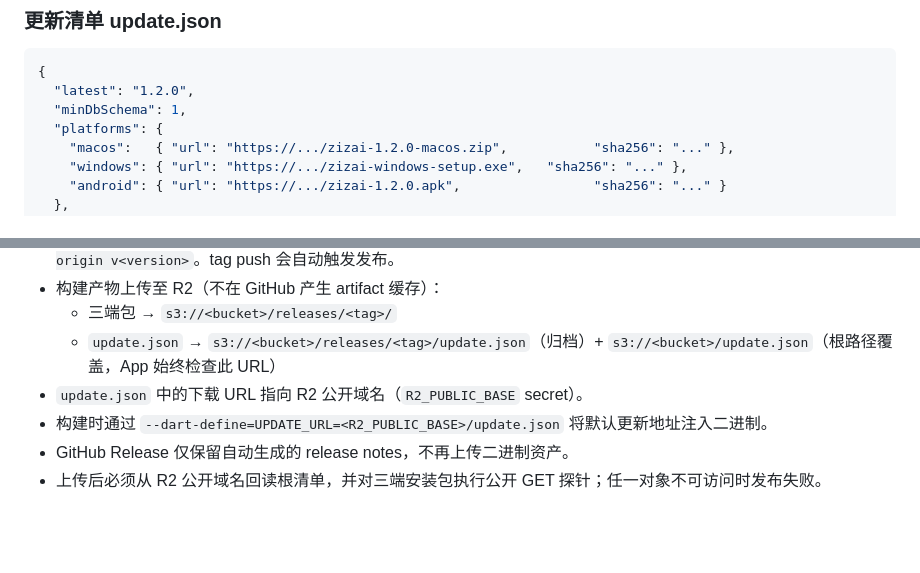
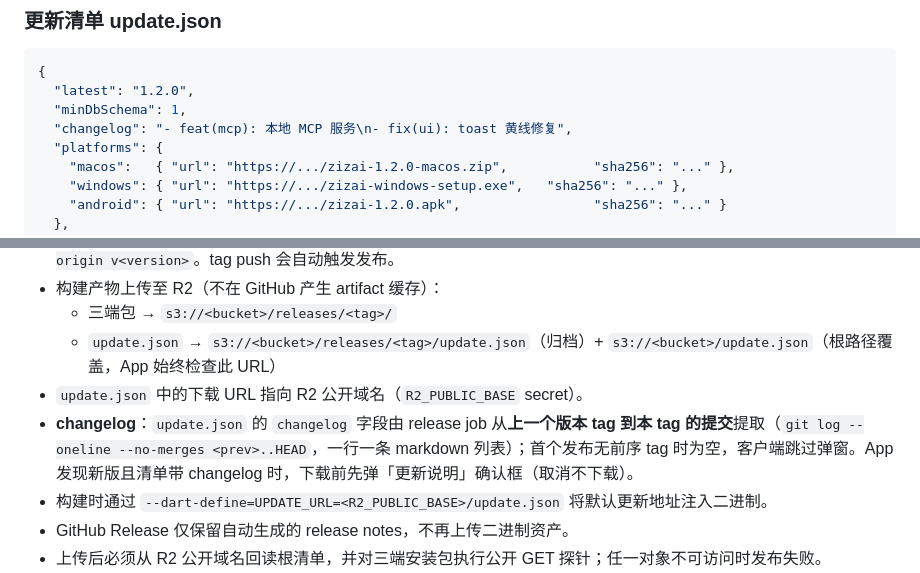
Before and after one commit to zhangmo8/zizai, a Markdown page: docs/app/update.md, 2 parts joined by grey strips. GitHub-like rendering; blank space fills up the shorter version.

Commit message:
docs: changelog field and generation in update.md

```diff
--- a/docs/app/update.md
+++ b/docs/app/update.md
@@ -56,6 +56,7 @@ App 首次启动即可自动检查更新，无需手动配置。
 {
   "latest": "1.2.0",
   "minDbSchema": 1,
+  "changelog": "- feat(mcp): 本地 MCP 服务\n- fix(ui): toast 黄线修复",
   "platforms": {
     "macos":   { "url": "https://.../zizai-1.2.0-macos.zip",           "sha256": "..." },
     "windows": { "url": "https://.../zizai-windows-setup.exe",   "sha256": "..." },
@@ -101,6 +102,7 @@ GitHub Actions 工作流 [build.yml](../../.github/workflows/build.yml) 负责
   - 三端包 → `s3://<bucket>/releases/<tag>/`
   - `update.json` → `s3://<bucket>/releases/<tag>/update.json`（归档）+ `s3://<bucket>/update.json`（根路径覆盖，App 始终检查此 URL）
 - `update.json` 中的下载 URL 指向 R2 公开域名（`R2_PUBLIC_BASE` secret）。
+- **changelog**：`update.json` 的 `changelog` 字段由 release job 从**上一个版本 tag 到本 tag 的提交**提取（`git log --oneline --no-merges <prev>..HEAD`，一行一条 markdown 列表）；首个发布无前序 tag 时为空，客户端跳过弹窗。App 发现新版且清单带 changelog 时，下载前先弹「更新说明」确认框（取消不下载）。
 - 构建时通过 `--dart-define=UPDATE_URL=<R2_PUBLIC_BASE>/update.json` 将默认更新地址注入二进制。
 - GitHub Release 仅保留自动生成的 release notes，不再上传二进制资产。
 - 上传后必须从 R2 公开域名回读根清单，并对三端安装包执行公开 GET 探针；任一对象不可访问时发布失败。
```
